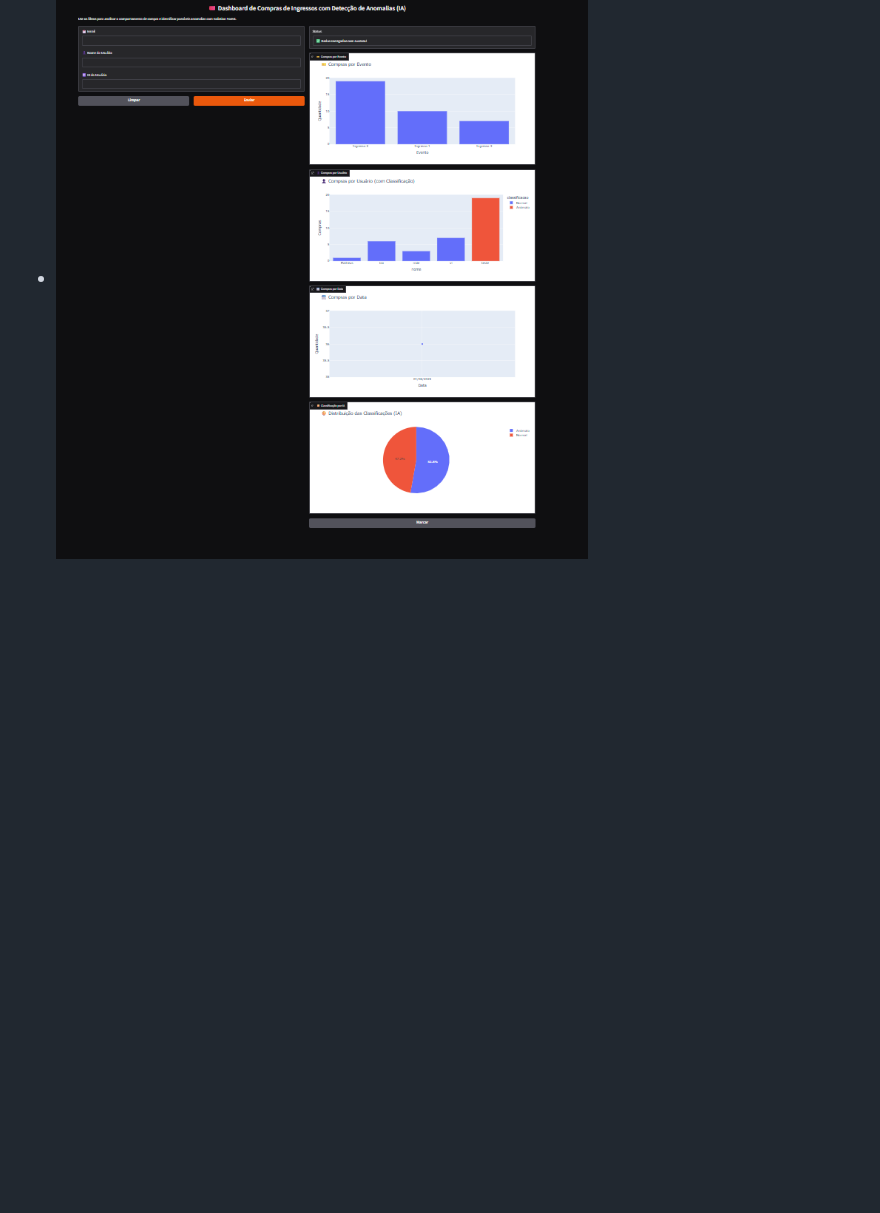
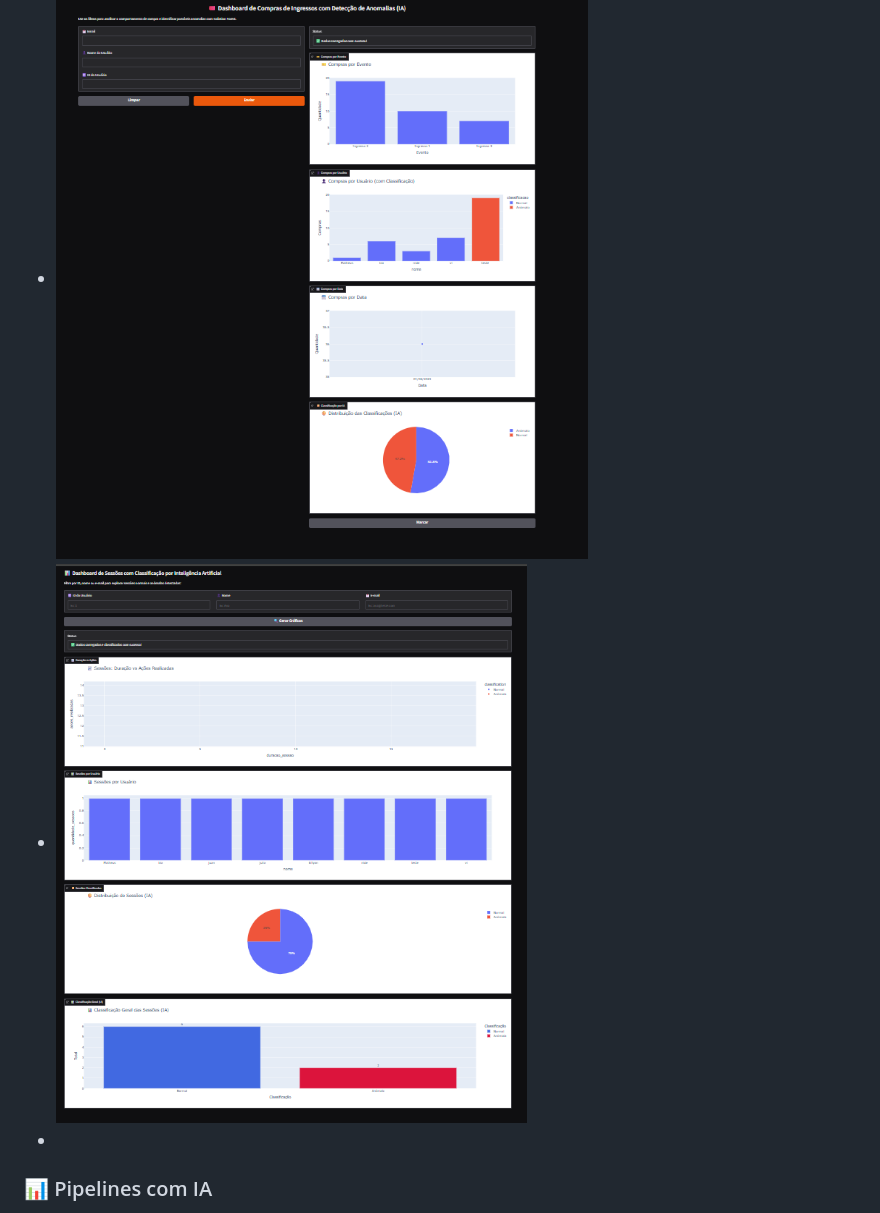
Before and after one commit to vihsilvadacosta/ingress-AI, a Markdown page: README.md, the part around one of its changes. GitHub-like rendering; blank space fills up the shorter version.

```diff
--- a/README.md
+++ b/README.md
@@ -95,4 +95,7 @@ jupyter notebook
 
 ### 📊 Dashboards com IA
 - ![Dashboard de Compras](imagem/dashboardCompras.png)
+- ![Dashboard de Sessões](imagem/dashboardSessoes.png)
+-
+### 📊 Pipelines com IA
 - ![Pipeline de Ingressos](imagem/pipelineIngressos.png)
```
Also changed, not shown: other parts of README.md (+0 -1 lines).
